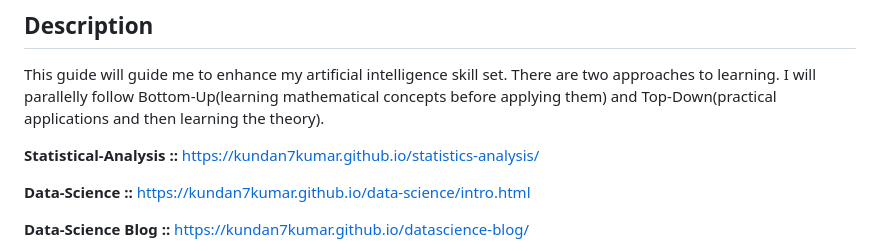
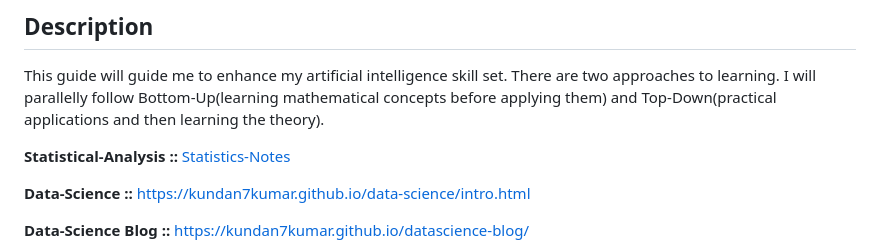
Before and after one commit to kundan-kumarr/ResearchScientist-Handbook, a Markdown page: README.md, the part around the change. Drawn GitHub-style.

```diff
--- a/README.md
+++ b/README.md
@@ -4,7 +4,7 @@
 ## Description
 This guide will guide me to enhance my artificial intelligence skill set. There are two approaches to learning. I will parallelly follow Bottom-Up(learning mathematical concepts before applying them) and Top-Down(practical applications and then learning the theory).
 
-**Statistical-Analysis ::** https://kundan7kumar.github.io/statistics-analysis/
+**Statistical-Analysis ::** [Statistics-Notes](https://kundan-kumarr.github.io/statistics-analysis/)
 
 **Data-Science ::** https://kundan7kumar.github.io/data-science/intro.html
 
```
